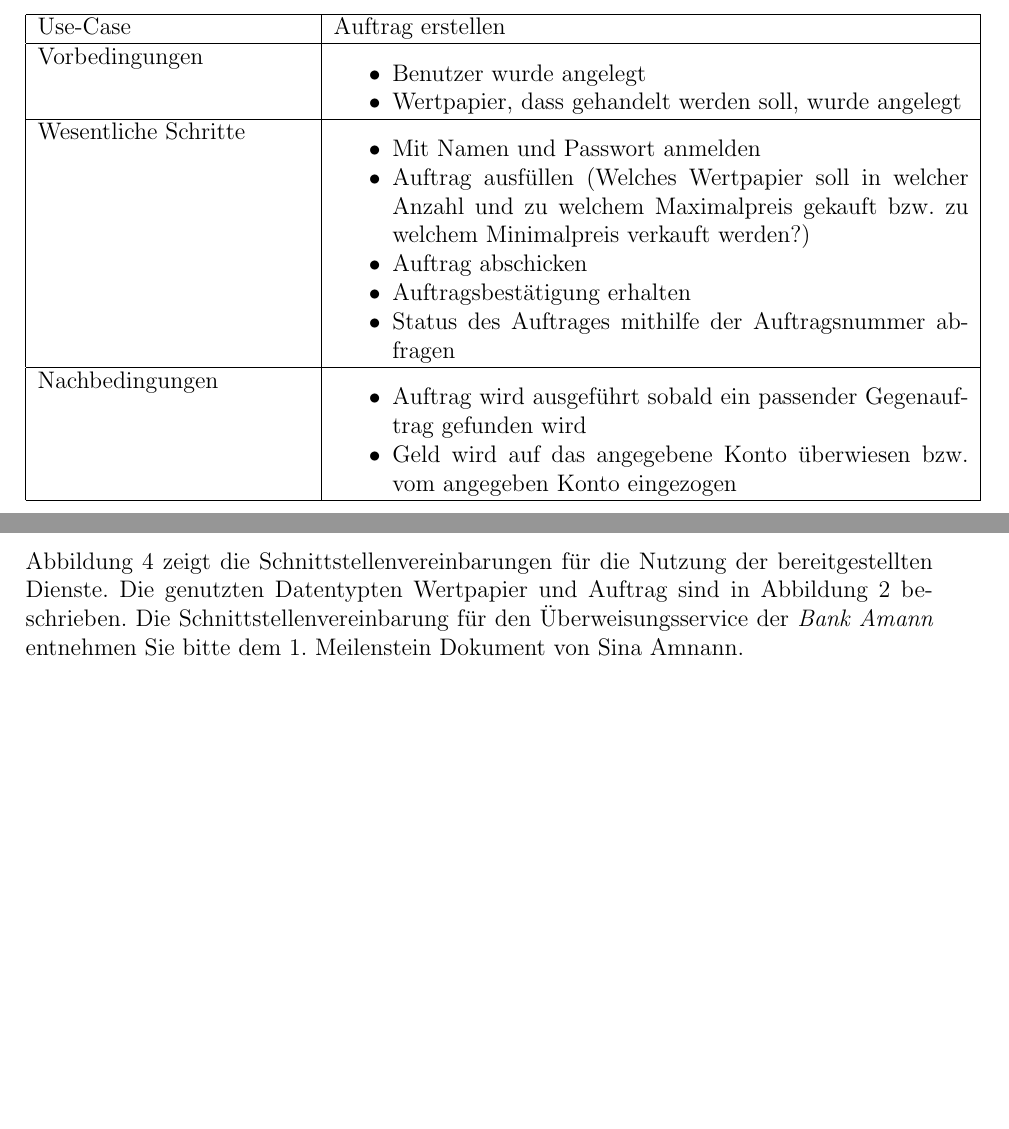
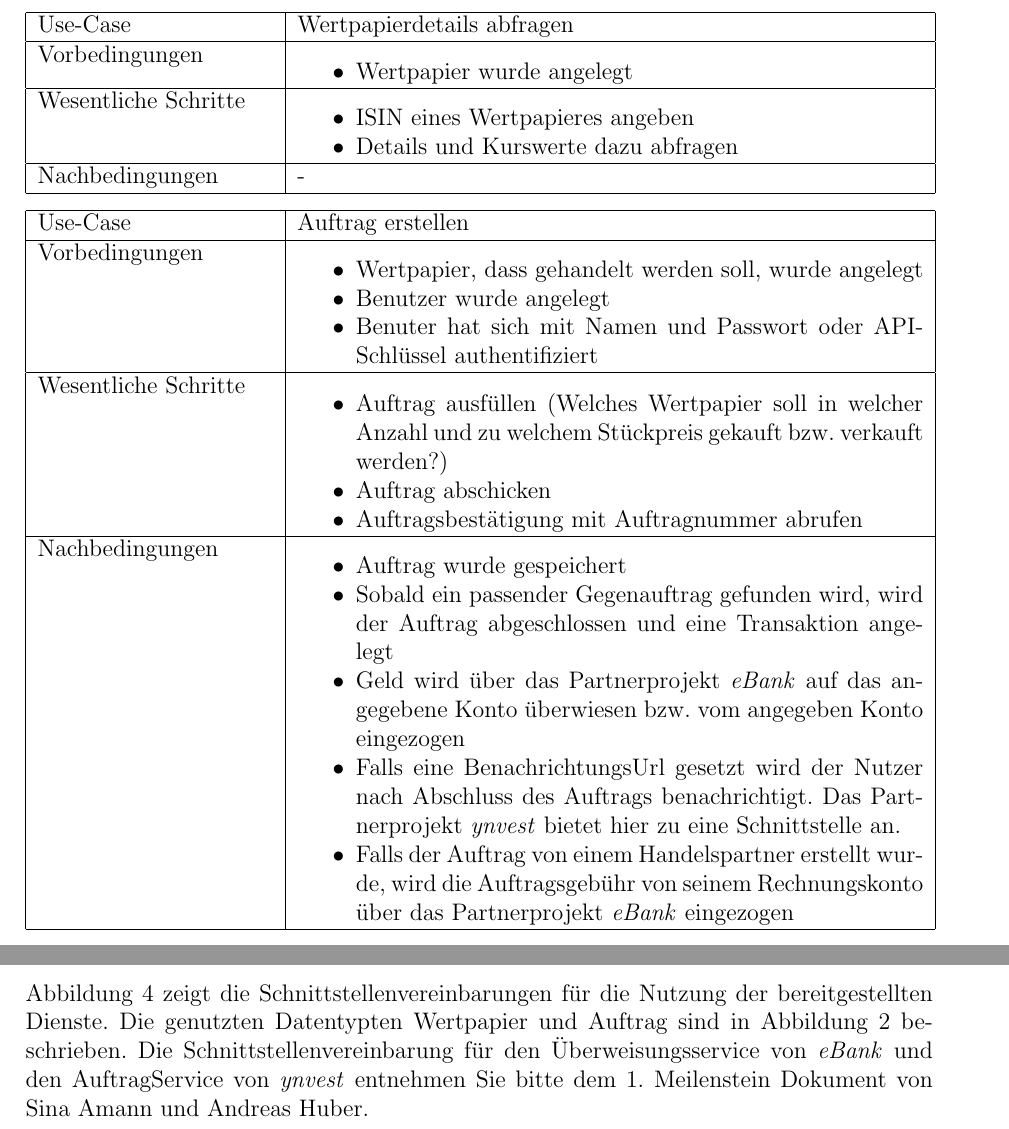
Before and after one commit to sbutz/sw, a LaTeX document (Meilenstein_1.tex): two parts of pages 4 and 7 of 8 before the commit and two parts of pages 3 and 6 of 7 after it, joined at a grey line, cut at the place of the change, the shorter picture padded with empty space. Compiled offline with pdfLaTeX.

Commit message:
Meilenstein 1 final

```diff
--- a/Meilenstein_1.tex
+++ b/Meilenstein_1.tex
@@ -12,6 +12,11 @@
 
 \usepackage{booktabs}
 
+\newcommand{\andi}[0]{Andreas Huber}
+\newcommand{\andiProj}[0]{\textit{ynvest}}
+\newcommand{\sina}[0]{Sina Amann}
+\newcommand{\sinaProj}[0]{\textit{eBank}}
+
 
 \begin{document}
 
@@ -67,32 +71,58 @@ Die wesentlichen Funktionen, welche die Handelsplattform  bieten soll, werden in
 	\hline
 \end{tabular}\par
 
-\begin{tabular}{|p{.30\textwidth}|p{.70\textwidth}|}
+\begin{tabular}{|p{.26\textwidth}|p{.69\textwidth}|}
+	\hline
+	Use-Case & Wertpapierdetails abfragen \\
+	\hline
+	Vorbedingungen &
+		\begin{itemize}
+			\item Wertpapier wurde angelegt
+		\end{itemize} \\
+	\hline
+	Wesentliche Schritte &
+		\begin{itemize}
+			\item ISIN eines Wertpapieres angeben
+			\item Details und Kurswerte dazu abfragen
+		\end{itemize} \\
+	\hline
+	Nachbedingungen & - \\
+	\hline
+\end{tabular}\par
+
+\begin{tabular}{|p{.26\textwidth}|p{.69\textwidth}|}
 	\hline
 	Use-Case & Auftrag erstellen \\
 	\hline
 	Vorbedingungen &
 		\begin{itemize}
+			\item Wertpapier, dass gehandelt werden soll, wurde angelegt
 			\item Benutzer wurde angelegt
-			\item Wertpapier, dass gehandelt werden soll, wurde angelegt
+			\item Benuter hat sich mit Namen und Passwort oder API-Schlüssel
+			authentifiziert
 		\end{itemize} \\
 	\hline
 	Wesentliche Schritte &
 		\begin{itemize}
-			\item Mit Namen und Passwort anmelden
 			\item Auftrag ausfüllen (Welches Wertpapier soll in welcher Anzahl und zu
-			welchem Maximalpreis gekauft bzw. zu welchem Minimalpreis verkauft werden?)
+			welchem Stückpreis gekauft bzw. verkauft werden?)
 			\item Auftrag abschicken
-			\item Auftragsbestätigung erhalten
-			\item Status des Auftrages mithilfe der Auftragsnummer abfragen
+			\item Auftragsbestätigung mit Auftragnummer abrufen
 		\end{itemize} \\
 	\hline
 	Nachbedingungen &
 		\begin{itemize}
-			\item Auftrag wird ausgeführt sobald ein passender Gegenauftrag gefunden
-			wird
-			\item Geld wird auf das angegebene Konto überwiesen bzw. vom angegeben Konto
-			eingezogen
+			\item Auftrag wurde gespeichert
+			\item Sobald ein passender Gegenauftrag gefunden wird,
+			wird der Auftrag abgeschlossen und eine Transaktion angelegt
+			\item Geld wird über das Partnerprojekt \sinaProj{} auf das angegebene
+			Konto überwiesen bzw. vom angegeben Konto eingezogen
+			\item Falls eine BenachrichtungsUrl gesetzt wird der Nutzer nach
+			Abschluss des Auftrags benachrichtigt.
+			Das Partnerprojekt \andiProj{} bietet hier zu eine Schnittstelle an.
+			\item Falls der Auftrag von einem Handelspartner erstellt wurde,
+			wird die Auftragsgebühr von seinem Rechnungskonto über das
+			Partnerprojekt \sinaProj{} eingezogen
 		\end{itemize} \\
 	\hline
 \end{tabular}\par
@@ -200,8 +244,8 @@ von Sina Amann dargestellt.
 \autoref{fig:interfaces} zeigt die Schnittstellenvereinbarungen für die Nutzung
 der bereitgestellten Dienste. Die genutzten Datentypten Wertpapier und Auftrag
 sind in \autoref{fig:domain} beschrieben. Die Schnittstellenvereinbarung für
-den Überweisungsservice der \textit{Bank Amann} entnehmen Sie bitte dem
-1. Meilenstein Dokument von Sina Amnann.
+den Überweisungsservice von \sinaProj{} und den AuftragService von \andiProj{}
+entnehmen Sie bitte dem 1. Meilenstein Dokument von \sina{} und \andi{}.
 \label{subsec:Schnittstellen}
 \begin{figure}[H]
 	\centering
```
Also changed, not shown: Meilenstein_1.tex (87 more changed lines), 2 other files.
